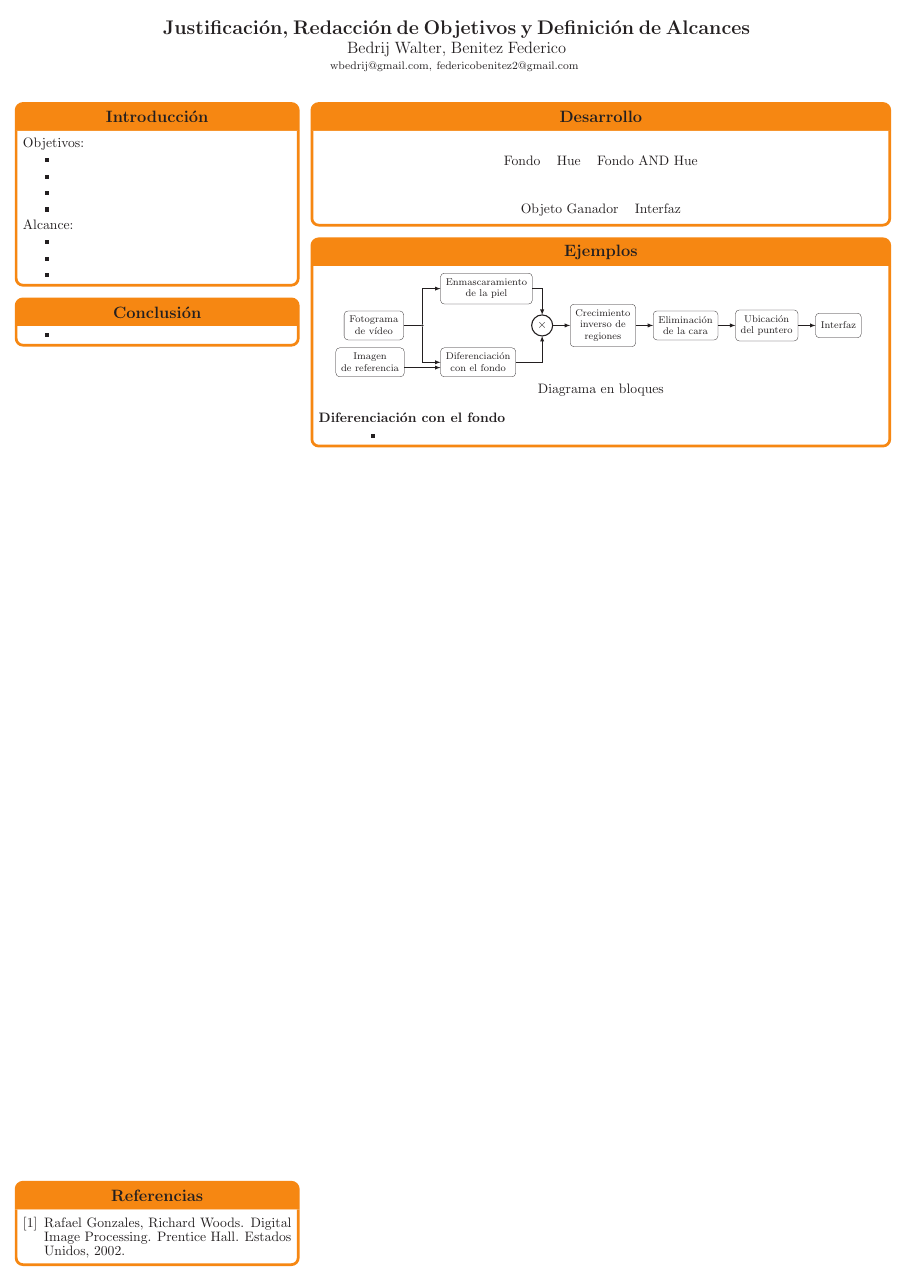
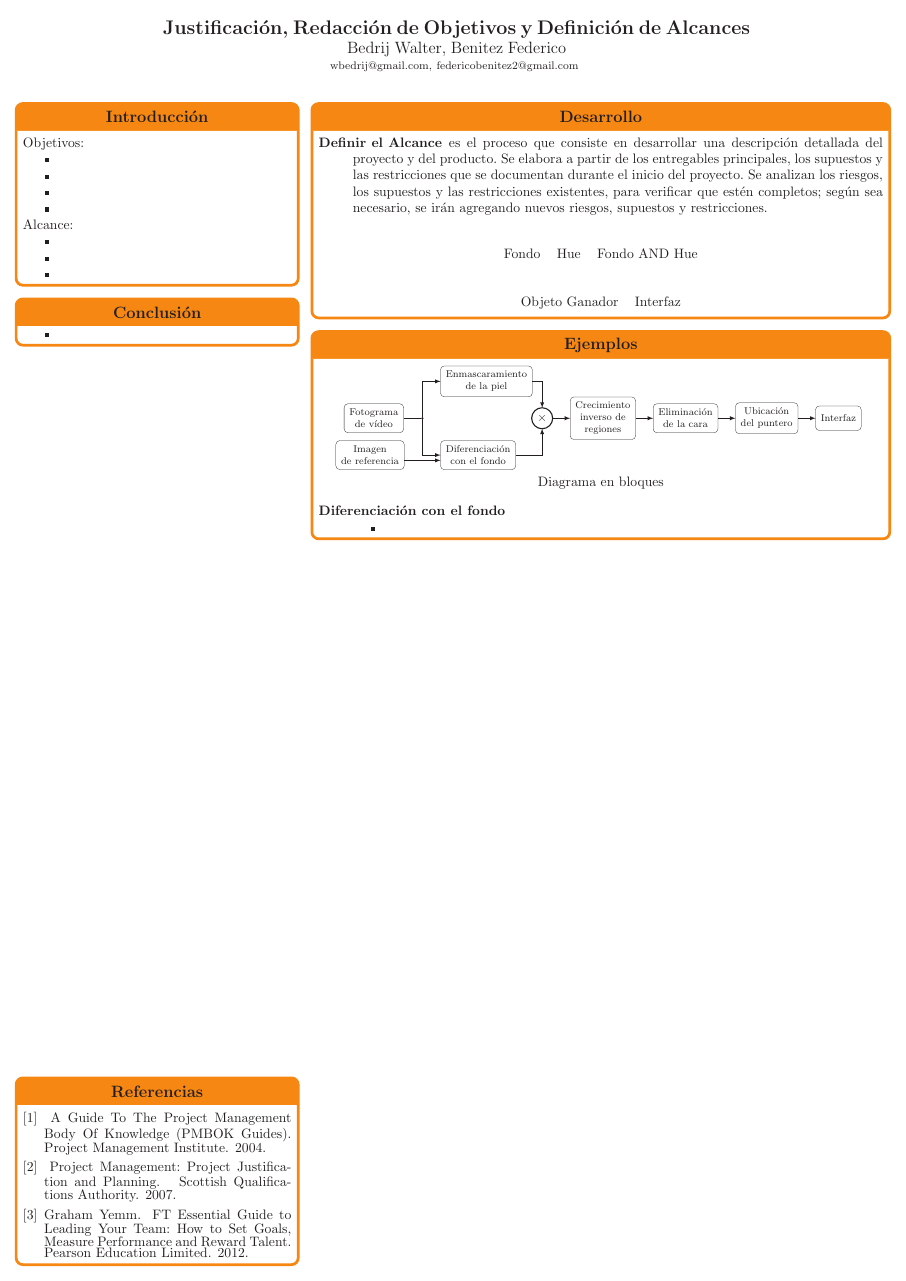
Before and after one commit to ne555/pfc_joa, a LaTeX poster (poster.tex): the whole page. Compiled offline with pdfLaTeX.

Commit message:
bibligrafia

```diff
--- a/poster.tex
+++ b/poster.tex
@@ -70,6 +70,16 @@
 	}
 
 \headerbox{Desarrollo }{name=ana,column=1,span=2,row=0}{
+
+\begin{description}
+\item [Definir el Alcance] es el proceso que consiste en desarrollar una descripción detallada del
+proyecto y del producto. Se elabora a partir de los entregables principales, los supuestos y
+las restricciones que se documentan durante el inicio del proyecto. Se analizan los riesgos, los
+supuestos y las restricciones existentes, para verificar que estén completos; según sea necesario,
+se irán agregando nuevos riesgos, supuestos y restricciones.
+
+\end{description}
+
 	\begin{center}
 	\begin{tabular}{ccc}
 		\includegraphics[width=.28\textwidth]{fondo.png} &
@@ -122,11 +132,24 @@
       \begin{thebibliography}{1}\itemsep=-0.01em
       \setlength{\baselineskip}{0.4em}
 
-	  \bibitem{gonzales2002:manual}
-	  	Rafael Gonzales, Richard Woods.
-		\newblock{Digital Image Processing.}
-		\newblock{Prentice Hall.}
-		\newblock{Estados Unidos, 2002.}
+	  \bibitem{2004:GPM}
+		\newblock{A Guide To The Project Management Body Of Knowledge (PMBOK Guides).}
+		\newblock{Project Management Institute.}
+		\newblock{2004.}
+
+		\bibitem{2007:PMPJP}
+		\newblock{Project Management:
+Project Justification and
+Planning.
+}
+		\newblock{Scottish Qualifications Authority.}
+		\newblock{2007.}
+
+		 \bibitem{2012:FTG}
+		 Graham Yemm.
+		\newblock{FT Essential Guide to Leading Your Team: How to Set Goals, Measure Performance and Reward Talent.}
+		\newblock{Pearson Education Limited.}
+		\newblock{2012.}
 
       \end{thebibliography}
    %\vspace{0.3em}
```
